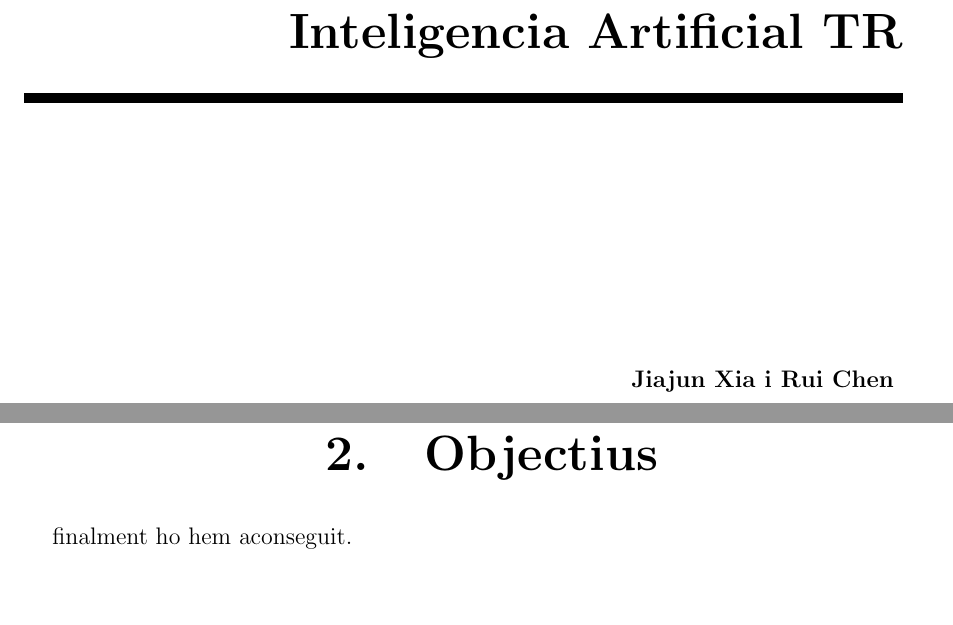
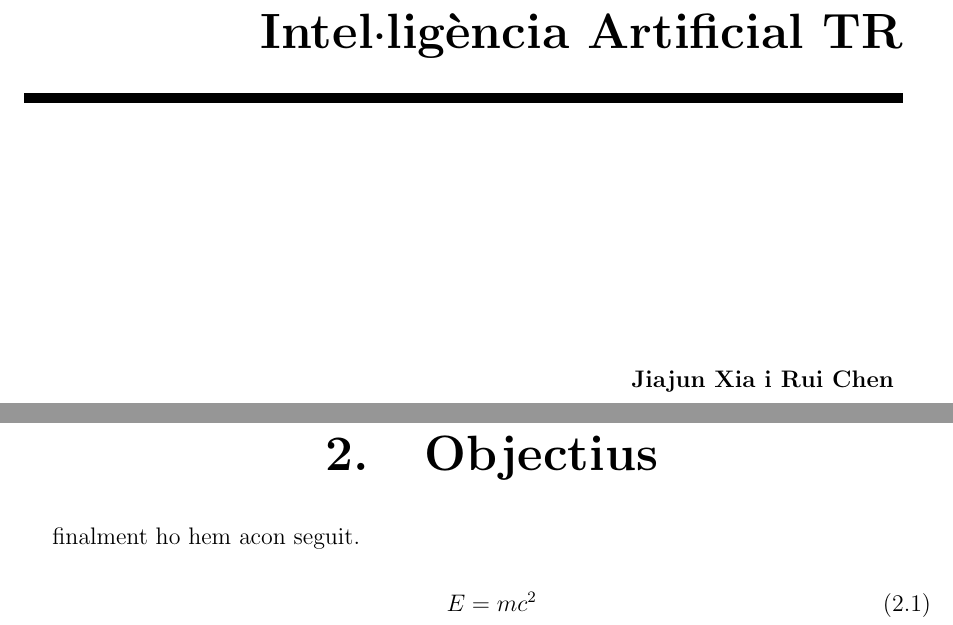
Before and after one commit to Rui564/TR-RJ-2025, a LaTeX book (memoria_RJ/memoriaRJ.tex, which reads memoria_RJ/cover/cover.tex): two parts of pages 1 and 7 of 23, joined at a grey line, cut so that both start at the same text, the shorter picture padded with empty space. Compiled offline with pdfLaTeX.

```diff
--- a/memoria_RJ/cover/cover.tex
+++ b/memoria_RJ/cover/cover.tex
@@ -12,7 +12,7 @@
 
 \flushright
 {\Huge\bfseries
-  Inteligencia Artificial TR
+  Intel·ligència Artificial TR
 }
 \noindent\rule[-1ex]{\textwidth}{5pt}\\[4.5ex]
 \end{minipage}
--- a/memoria_RJ/memoriaRJ.tex
+++ b/memoria_RJ/memoriaRJ.tex
@@ -81,8 +81,12 @@
 % \input{./capitols/objectius/objectius}
 \chapter{Objectius}
 
-finalment ho hem aconseguit.
+finalment ho hem acon seguit.
 \date{\today}
+\begin{align}
+ E=mc^2
+\end{align}
+
 %
 %
 %
```
Also changed, not shown: memoria_RJ/memoriaRJ.pdf, memoria_RJ/memoriaRJ.tex (2 more changed lines).
